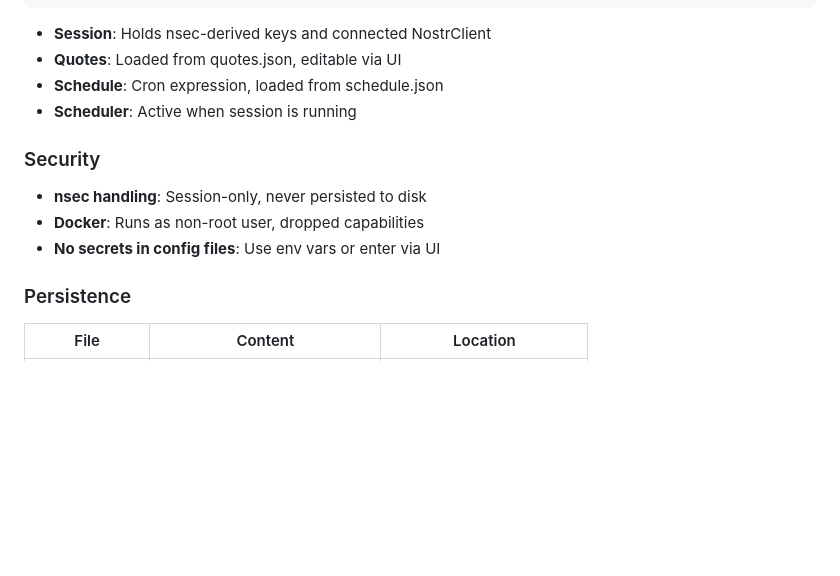
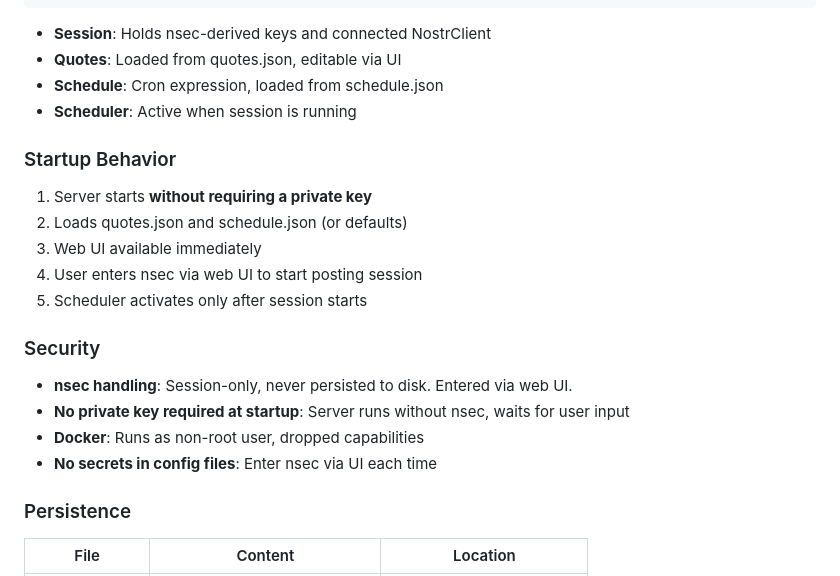
Before and after one commit to 1lubo/nostr-daily-bot, a Markdown page: SPEC.md, the part around the change. Rendered like a GitHub page; blank space fills up the shorter version.

Commit message:
Clarify startup behavior in SPEC.md
- Server starts without requiring private key
- nsec entered via web UI to start session
- Scheduler only activates after session starts

```diff
--- a/SPEC.md
+++ b/SPEC.md
@@ -91,11 +91,20 @@ pub struct AppState {
 - **Schedule**: Cron expression, loaded from schedule.json
 - **Scheduler**: Active when session is running
 
+### Startup Behavior
+
+1. Server starts **without requiring a private key**
+2. Loads quotes.json and schedule.json (or defaults)
+3. Web UI available immediately
+4. User enters nsec via web UI to start posting session
+5. Scheduler activates only after session starts
+
 ### Security
 
-- **nsec handling**: Session-only, never persisted to disk
+- **nsec handling**: Session-only, never persisted to disk. Entered via web UI.
+- **No private key required at startup**: Server runs without nsec, waits for user input
 - **Docker**: Runs as non-root user, dropped capabilities
-- **No secrets in config files**: Use env vars or enter via UI
+- **No secrets in config files**: Enter nsec via UI each time
 
 ### Persistence
 
```
